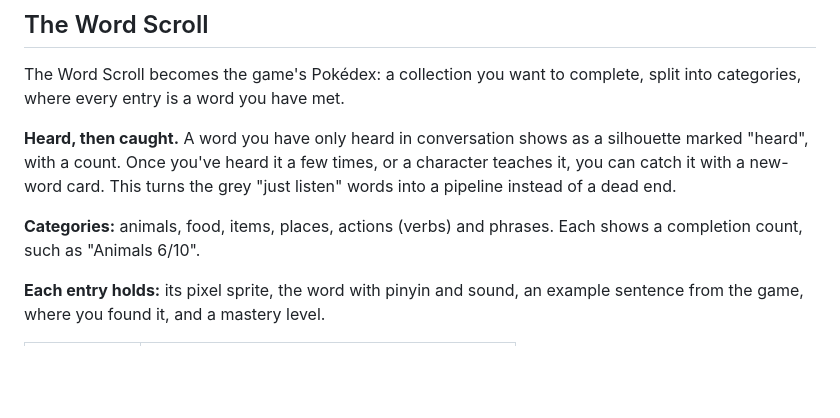
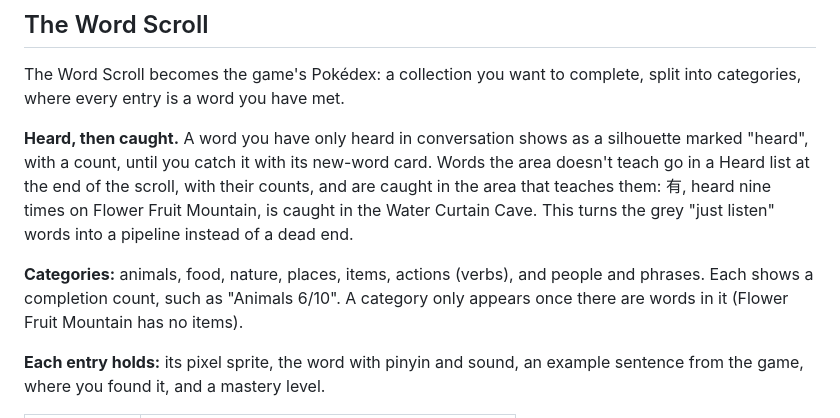
Before and after one commit to lph147/little-monkey, a Markdown page: DESIGN.md, the part around the change. GitHub-like rendering; blank space fills up the shorter version.

Commit message:
Record the Word Scroll decisions
A Nature category joins the list, and words the area doesn't teach go
in a Heard list with their counts, to be caught in the area that
teaches them.

Co-Authored-By: Claude Opus 5.5 <noreply@anthropic.com>

```diff
--- a/DESIGN.md
+++ b/DESIGN.md
@@ -31,9 +31,9 @@ Catching is the heart of it, and the review scheduler feeds old words back into
 
 The Word Scroll becomes the game's Pokédex: a collection you want to complete, split into categories, where every entry is a word you have met.
 
-**Heard, then caught.** A word you have only heard in conversation shows as a silhouette marked "heard", with a count. Once you've heard it a few times, or a character teaches it, you can catch it with a new-word card. This turns the grey "just listen" words into a pipeline instead of a dead end.
+**Heard, then caught.** A word you have only heard in conversation shows as a silhouette marked "heard", with a count, until you catch it with its new-word card. Words the area doesn't teach go in a Heard list at the end of the scroll, with their counts, and are caught in the area that teaches them: 有, heard nine times on Flower Fruit Mountain, is caught in the Water Curtain Cave. This turns the grey "just listen" words into a pipeline instead of a dead end.
 
-**Categories:** animals, food, items, places, actions (verbs) and phrases. Each shows a completion count, such as "Animals 6/10".
+**Categories:** animals, food, nature, places, items, actions (verbs), and people and phrases. Each shows a completion count, such as "Animals 6/10". A category only appears once there are words in it (Flower Fruit Mountain has no items).
 
 **Each entry holds:** its pixel sprite, the word with pinyin and sound, an example sentence from the game, where you found it, and a mastery level.
 
```
